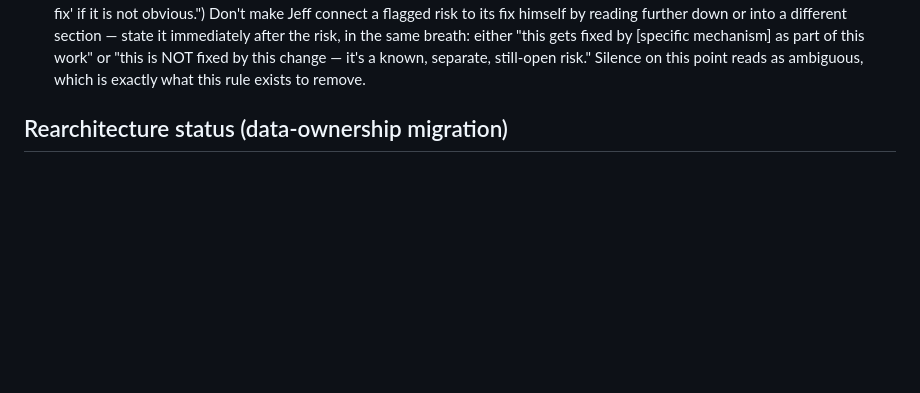
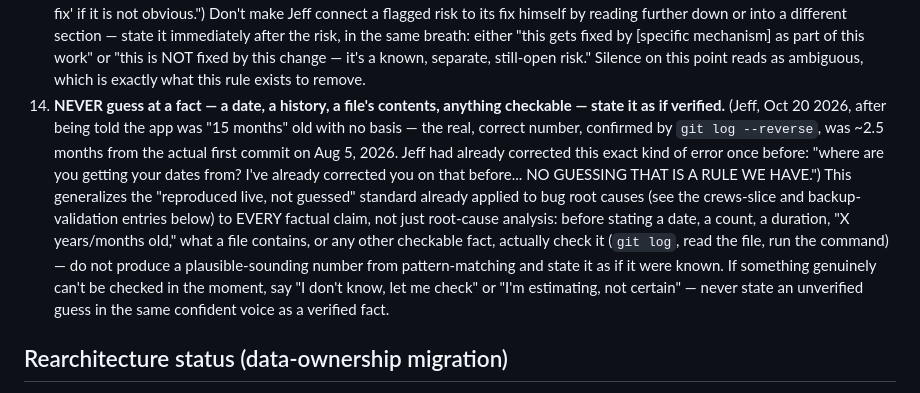
Before and after one commit to jbruzzi1/CrewFit, a Markdown page: CLAUDE.md, the part around the change. Rendered like a GitHub page; blank space fills up the shorter version.

Commit message:
Docs: add hard rule #14 — never guess at a checkable fact
Jeff, Oct 20 2026, after being told the app was "15 months" old with no
basis (real number, from git log: ~2.5 months, first commit Aug 5 2026).
He'd already corrected this exact mistake once before and called it out
plainly: "NO GUESSING THAT IS A RULE WE HAVE."

Generalizes the "reproduced live, not guessed" standard already applied
to root-cause analysis throughout this engagement to every factual claim
-- dates, counts, durations, file contents. Check before stating; say
"let me check" or "I'm estimating" when it can't be verified in the
moment, rather than stating a plausible guess in the same voice as a
verified fact.

Co-Authored-By: Claude Sonnet 5 <noreply@anthropic.com>
Claude-Session: https://claude.ai/code/session_01C9m9zF5AqDL6nk8JiYSqxw

```diff
--- a/CLAUDE.md
+++ b/CLAUDE.md
@@ -22,6 +22,7 @@ This file is the short version — the rules that must never be missed.
 11. **Catch a bug — yours or pre-existing, critical or minor — and you MUST tell Jeff what it was and what you fixed or will fix, in the conversation, before moving on to anything else.** (Jeff, Oct 12 2026, after a scaling-fix session where a cold-review catch and a test-coverage gap were mentioned only in passing while work kept moving: "If you ever catch a bug - you MUST tell me what it was and what you fixed or will fix. You cannot just tell me you caught a serious bug and then move right on.") Saying "cold-review found a critical issue" or "caught a serious bug" and continuing on to the next step does not satisfy this, even if the real explanation eventually shows up later in a commit message or PR description — Jeff reads neither of those by default, and a detail that only exists there is a detail he was never actually told. The explanation (what broke, how it was found, what the fix was, how it was verified) belongs in the chat, in plain language, at the moment it's found — not deferred to a document he has to go dig up.
 12. **Any time Jeff asks for a change or update, check it against whatever rearchitecture slice is currently in flight (see "Rearchitecture status" below) and flag it before starting, if it touches that slice's area.** (Jeff, Oct 12 2026, right after agreeing to the data-ownership rearchitecture and its slice-by-slice plan: "Please remind anytime I request a change or an update to something that may be having a migration going on.") The agreed shape of this (same conversation): only the ONE data domain actively mid-migration is off-limits to new work at any given time, not the whole app — and sessions/logs, when its turn comes, is the one slice big/central enough to warrant a longer heads-up. In practice: before starting any requested change while a slice is in flight, check "Rearchitecture status" below for what's currently being moved, and if the request touches that area, say so plainly and ask whether he wants to wait for that slice to finish, have it done against the new path directly, or proceed anyway knowing it adds risk — don't just silently proceed OR silently refuse. Keep "Rearchitecture status" itself up to date (which slice is active, which are done) every time a slice starts or finishes, so this check is actually answerable in a future session.
 13. **Whenever you flag a risk, a potential bug, or a "this could go wrong" — in a pre-mortem or anywhere else — say right there whether the planned work already fixes it, unless it's obvious.** (Jeff, Oct 13 2026, after a pre-mortem flagged a race-condition risk and the fix for it was mentioned, but only in a separate paragraph further down, not attached to the risk itself: "when you write this, is this being fixed by this? Rule: when you write things like this always include after - 'This will be corrected with this fix' if it is not obvious.") Don't make Jeff connect a flagged risk to its fix himself by reading further down or into a different section — state it immediately after the risk, in the same breath: either "this gets fixed by [specific mechanism] as part of this work" or "this is NOT fixed by this change — it's a known, separate, still-open risk." Silence on this point reads as ambiguous, which is exactly what this rule exists to remove.
+14. **NEVER guess at a fact — a date, a history, a file's contents, anything checkable — state it as if verified.** (Jeff, Oct 20 2026, after being told the app was "15 months" old with no basis — the real, correct number, confirmed by `git log --reverse`, was ~2.5 months from the actual first commit on Aug 5, 2026. Jeff had already corrected this exact kind of error once before: "where are you getting your dates from? I've already corrected you on that before... NO GUESSING THAT IS A RULE WE HAVE.") This generalizes the "reproduced live, not guessed" standard already applied to bug root causes (see the crews-slice and backup-validation entries below) to EVERY factual claim, not just root-cause analysis: before stating a date, a count, a duration, "X years/months old," what a file contains, or any other checkable fact, actually check it (`git log`, read the file, run the command) — do not produce a plausible-sounding number from pattern-matching and state it as if it were known. If something genuinely can't be checked in the moment, say "I don't know, let me check" or "I'm estimating, not certain" — never state an unverified guess in the same confident voice as a verified fact.
 
 ## Rearchitecture status (data-ownership migration)
 
```
